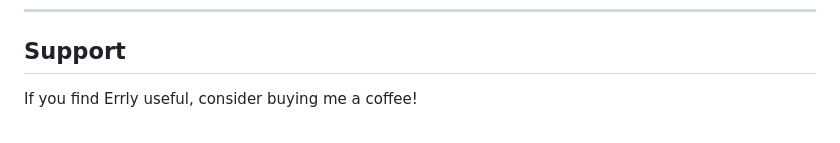
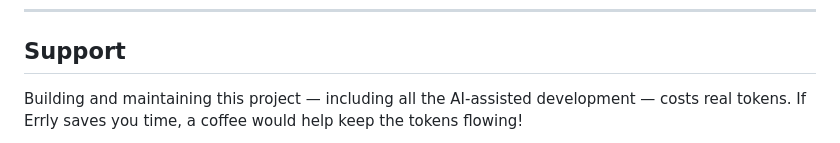
Before and after one commit to AsYourWish-ai/Errly, a Markdown page: README.md, the part around one of its changes. GitHub-like rendering.

```diff
--- a/README.md
+++ b/README.md
@@ -363,5 +363,5 @@ This repo also ships pre-built slash commands in `.claude/commands/`. Open the p
 
 ## Support
 
-If you find Errly useful, consider buying me a coffee!
+Building and maintaining this project — including all the AI-assisted development — costs real tokens. If Errly saves you time, a coffee would help keep the tokens flowing!
 
```
Also changed, not shown: other parts of README.md (+2 -2 lines).
